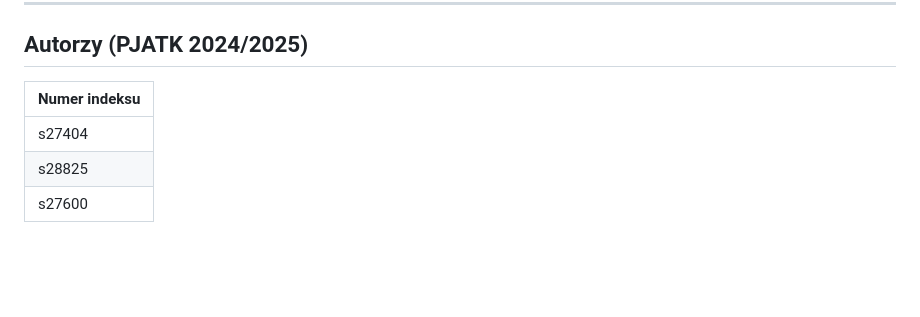
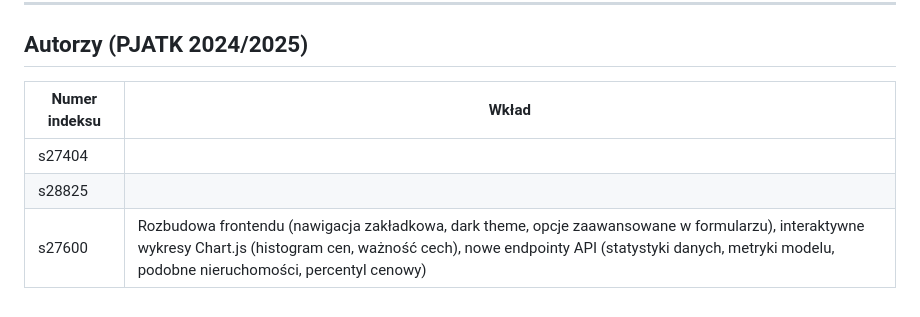
Before and after one commit to Albertjurkowski/suml_projekt, a Markdown page: README.md, the part around the change. GitHub-like rendering; blank space fills up the shorter version.

Commit message:
Dodanie wkładu s27600 do tabeli autorów

```diff
--- a/README.md
+++ b/README.md
@@ -122,8 +122,8 @@ python -m pytest tests/ -v
 
 ## Autorzy (PJATK 2024/2025)
 
-| Numer indeksu |
-|---------------|
-| s27404        |
-| s28825        |
-| s27600        |
+| Numer indeksu | Wkład |
+|---------------|-------|
+| s27404        |       |
+| s28825        |       |
+| s27600        | Rozbudowa frontendu (nawigacja zakładkowa, dark theme, opcje zaawansowane w formularzu), interaktywne wykresy Chart.js (histogram cen, ważność cech), nowe endpointy API (statystyki danych, metryki modelu, podobne nieruchomości, percentyl cenowy) |
```
